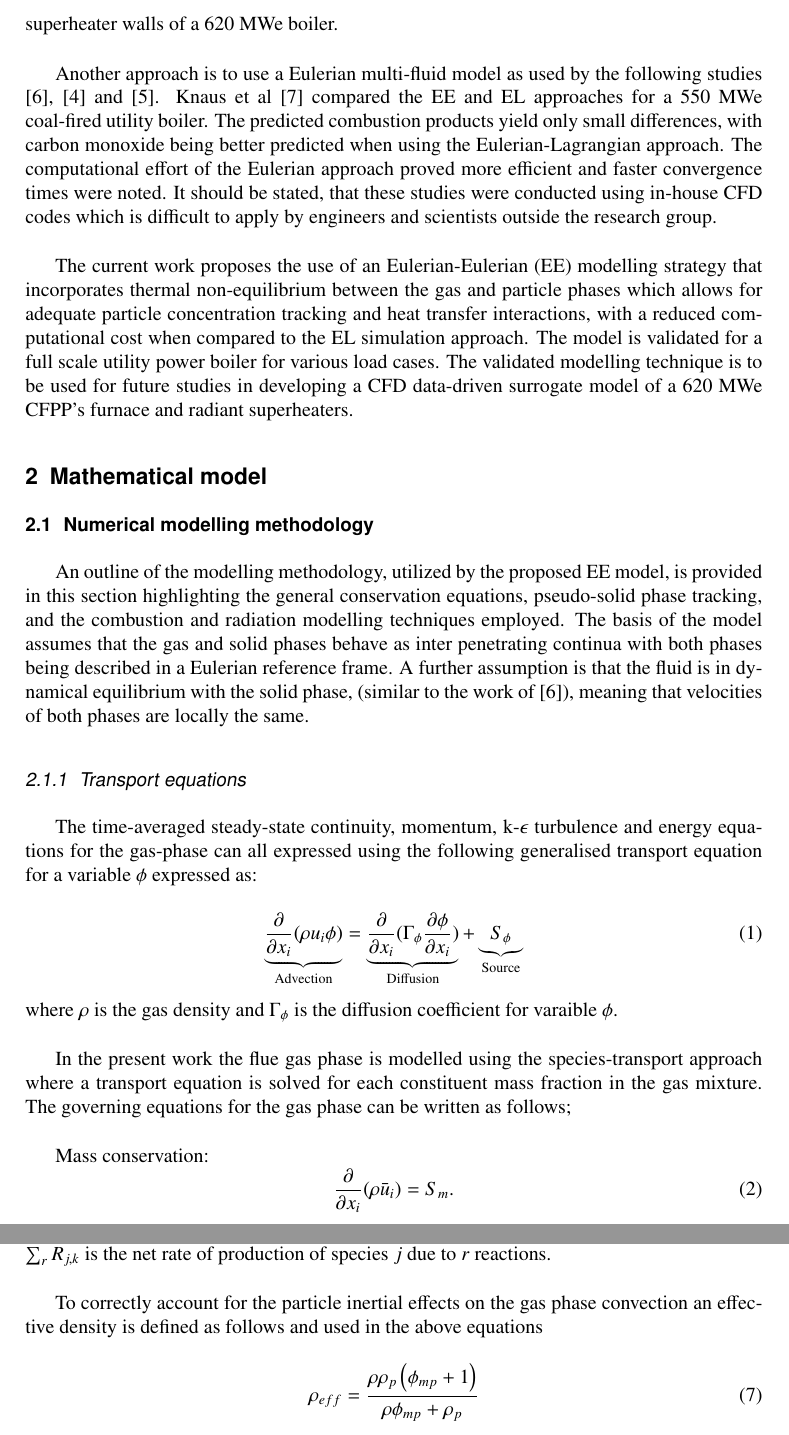
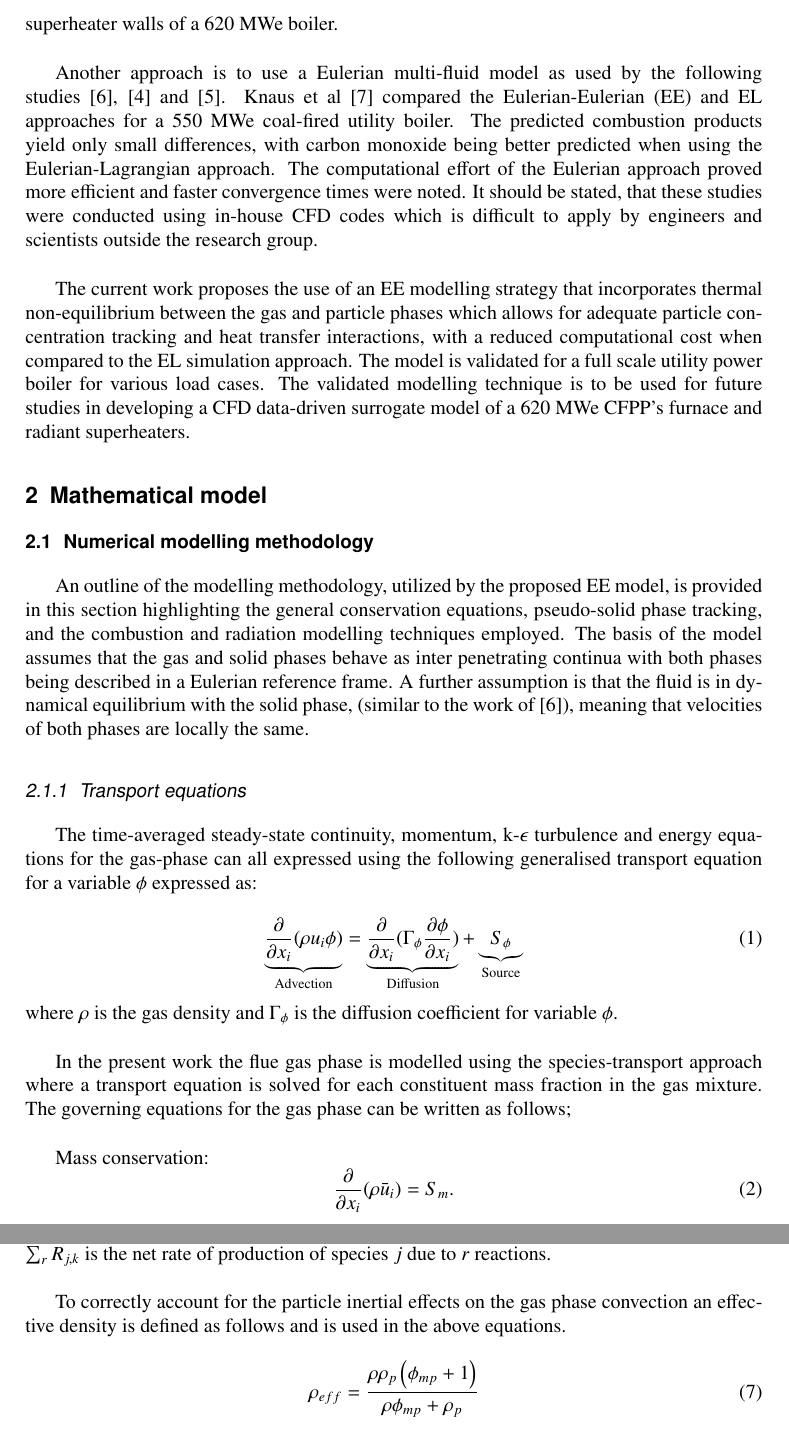
Before and after one commit to bradrawlins/SACAM, a LaTeX document (SACAM2020_fullpaper/SACAM2020_paper/SACAM_BRAD_REV_A.tex): two parts of pages 2 and 3 of 12, joined at a grey line, cut so that both start at the same text. Compiled offline with pdfLaTeX.

Commit message:
Update2 20/09/2021

```diff
--- a/SACAM2020_fullpaper/SACAM2020_paper/SACAM_BRAD_REV_A.tex
+++ b/SACAM2020_fullpaper/SACAM2020_paper/SACAM_BRAD_REV_A.tex
@@ -35,9 +35,9 @@ The mid-merit operation of Coal-Fired Power Plants (CFPP) arises from the interm
 Three-dimensional computational fluid dynamics (CFD) can capture the thermal performance of CFPPs at different load conditions with the necessary accuracy. These 3D CFD models include the modelling of combustion, radiation, and fluid flow phenomena. The traditional method for modelling
 solid-fuel combustion systems, such as CFPPs, is acknowledged as the Eulerian-Lagrangian (EL) approach. Successful implementations, using the EL approach include the following studies \cite{bohnstein},\cite{laubscher_1} and \cite{laubscher_2}, where the latter focused on the effect that the burner swirl direction has on the heat uptake to the furnace and superheater walls of a 620 MWe boiler.\\
 
-Another approach is to use a Eulerian multi-fluid model as used by the following studies \cite{epple}, \cite{cai} and \cite{wu}. Knaus et al \cite{knaus} compared the EE and EL approaches for a 550 MWe coal-fired utility boiler. The predicted combustion products yield only small differences, with carbon monoxide being better predicted when using the Eulerian-Lagrangian approach. The computational effort of the Eulerian approach proved more efficient and faster convergence times were noted. It should be stated, that these studies were conducted using in-house CFD codes which is difficult to apply by engineers and scientists outside the research group.\\
+Another approach is to use a Eulerian multi-fluid model as used by the following studies \cite{epple}, \cite{cai} and \cite{wu}. Knaus et al \cite{knaus} compared the Eulerian-Eulerian (EE) and EL approaches for a 550 MWe coal-fired utility boiler. The predicted combustion products yield only small differences, with carbon monoxide being better predicted when using the Eulerian-Lagrangian approach. The computational effort of the Eulerian approach proved more efficient and faster convergence times were noted. It should be stated, that these studies were conducted using in-house CFD codes which is difficult to apply by engineers and scientists outside the research group.\\
 
-The current work proposes the use of an Eulerian-Eulerian (EE) modelling strategy that incorporates thermal non-equilibrium between the gas and particle phases which allows for adequate particle concentration tracking and heat transfer interactions, with a reduced computational cost when compared to the EL simulation approach. The model is validated for a full scale utility power boiler for various load cases. The validated modelling technique is to be used for future studies in developing a CFD data-driven surrogate model of a 620 MWe CFPP's furnace and radiant superheaters.
+The current work proposes the use of an EE modelling strategy that incorporates thermal non-equilibrium between the gas and particle phases which allows for adequate particle concentration tracking and heat transfer interactions, with a reduced computational cost when compared to the EL simulation approach. The model is validated for a full scale utility power boiler for various load cases. The validated modelling technique is to be used for future studies in developing a CFD data-driven surrogate model of a 620 MWe CFPP's furnace and radiant superheaters.
 
 \section{Mathematical model} \label{Theory}
 \subsection{Numerical modelling methodology}
@@ -49,7 +49,7 @@ The time-averaged steady-state continuity, momentum, k-$\epsilon$ turbulence  an
 \begin{equation}\label{eqn_general}
 \underbrace{\frac{\partial}{\partial x_{i}}(\rho u_{i}\phi)}_{\text{Advection}}= \underbrace{\frac{\partial}{\partial x_{i}}(\Gamma_{\phi}\frac{\partial \phi}{\partial x_{i}})}_{\text{Diffusion}}+\underbrace{S_{\phi}}_{\text{Source}}
 \end{equation}
-where $\rho$ is the gas density and $\Gamma_{\phi}$ is the diffusion coefficient for varaible $\phi$.\\
+where $\rho$ is the gas density and $\Gamma_{\phi}$ is the diffusion coefficient for variable $\phi$.\\
 
 In the present work the flue gas phase is modelled using the species-transport approach where a transport equation is solved for each constituent mass fraction in the gas mixture. The governing equations for the gas phase can be written as follows;\\
 
@@ -85,12 +85,12 @@ Species transport:
 \end{equation}
 where $k$ is the number of species present in the domain and $\vec{J_{k}}$ is the species diffusion flux. $\sum_r R_{j,k}$ is the net rate of production of species $j$ due to $r$ reactions.\\
 
-To correctly account for the particle inertial effects on the gas phase convection an effective density is defined as follows and used in the above equations
+To correctly account for the particle inertial effects on the gas phase convection an effective density is defined as follows and is used in the above equations.
 
 \begin{equation} \label{eff_rho}
 	\rho_{eff} = \frac{\rho \rho_p \left( \phi_{mp} + 1 \right)}{\rho \phi_{mp} + \rho_p}
 \end{equation}
 
 In equation \eqref{eff_rho}, $\rho_p$ is the particulate matter density and $\phi_{mp}$ $[kg_p/kg]$ is the local mass concentration of particulate matter present in the gas volume.
-
+\\
 \subsubsection{Solid phase modelling}
```
Also changed, not shown: SACAM2020_fullpaper/SACAM2020_paper/SACAM_BRAD_REV_A.tex (10 more changed lines), 3 other files.
